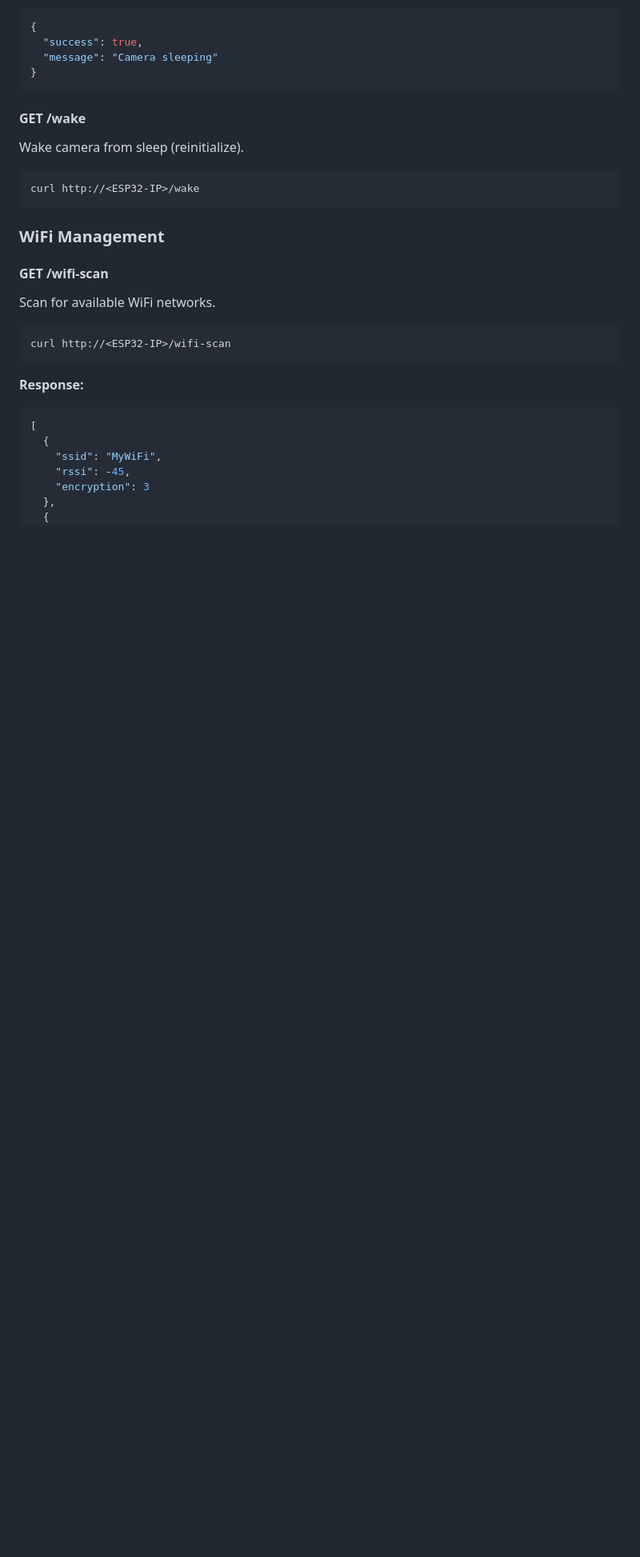
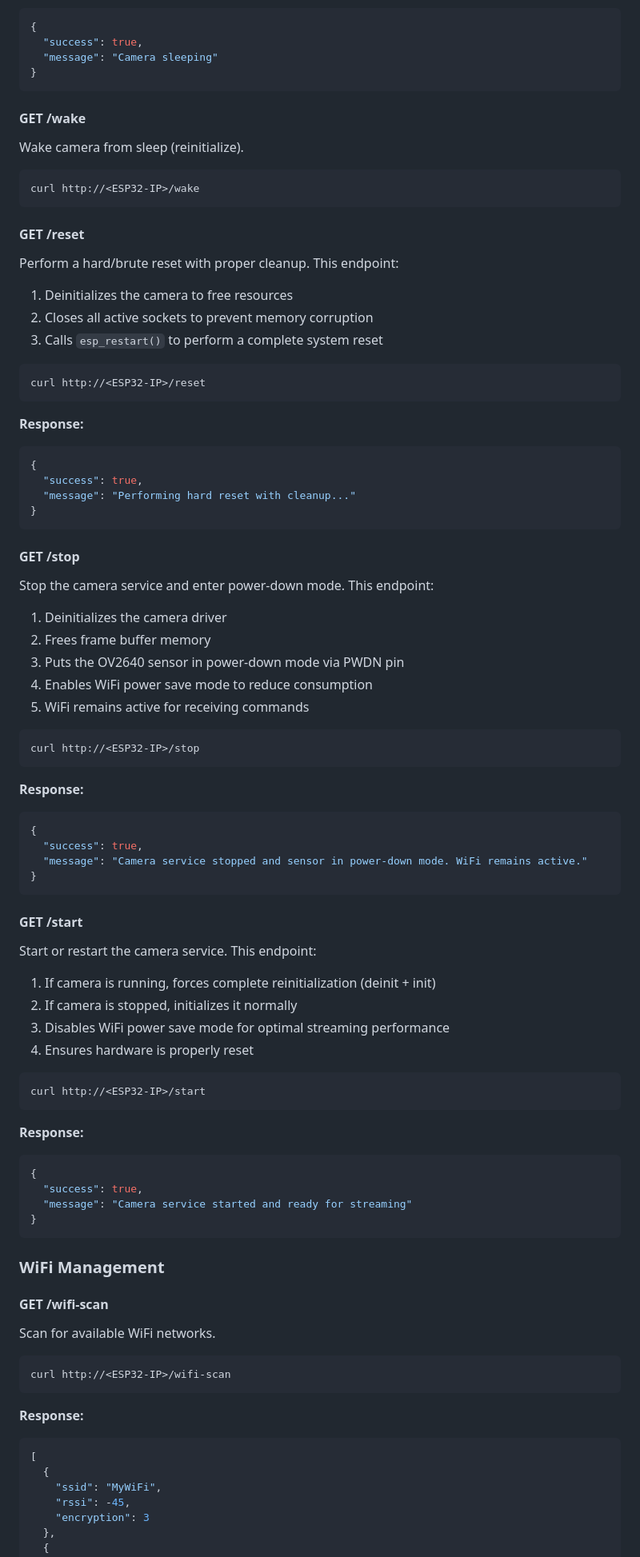
Before and after one commit to kevin-william/esp32-robust-video-stream-server, a Markdown page: README.md, the part around one of its changes. Shown at 80% size. Drawn GitHub-style; blank space fills up the shorter version.

````diff
--- a/README.md
+++ b/README.md
@@ -219,6 +221,63 @@ Wake camera from sleep (reinitialize).
 curl http://<ESP32-IP>/wake
 ```
 
+#### GET /reset
+Perform a hard/brute reset with proper cleanup. This endpoint:
+1. Deinitializes the camera to free resources
+2. Closes all active sockets to prevent memory corruption
+3. Calls `esp_restart()` to perform a complete system reset
+
+```bash
+curl http://<ESP32-IP>/reset
+```
+
+**Response:**
+```json
+{
+  "success": true,
+  "message": "Performing hard reset with cleanup..."
+}
+```
+
+#### GET /stop
+Stop the camera service and enter power-down mode. This endpoint:
+1. Deinitializes the camera driver
+2. Frees frame buffer memory
+3. Puts the OV2640 sensor in power-down mode via PWDN pin
+4. Enables WiFi power save mode to reduce consumption
+5. WiFi remains active for receiving commands
+
+```bash
+curl http://<ESP32-IP>/stop
+```
+
+**Response:**
+```json
+{
+  "success": true,
+  "message": "Camera service stopped and sensor in power-down mode. WiFi remains active."
+}
+```
+
+#### GET /start
+Start or restart the camera service. This endpoint:
+1. If camera is running, forces complete reinitialization (deinit + init)
+2. If camera is stopped, initializes it normally
+3. Disables WiFi power save mode for optimal streaming performance
+4. Ensures hardware is properly reset
+
+```bash
+curl http://<ESP32-IP>/start
+```
+
+**Response:**
+```json
+{
+  "success": true,
+  "message": "Camera service started and ready for streaming"
+}
+```
+
 ### WiFi Management
 
 #### GET /wifi-scan
````
Also changed, not shown: other parts of README.md (+41 -18 lines).
